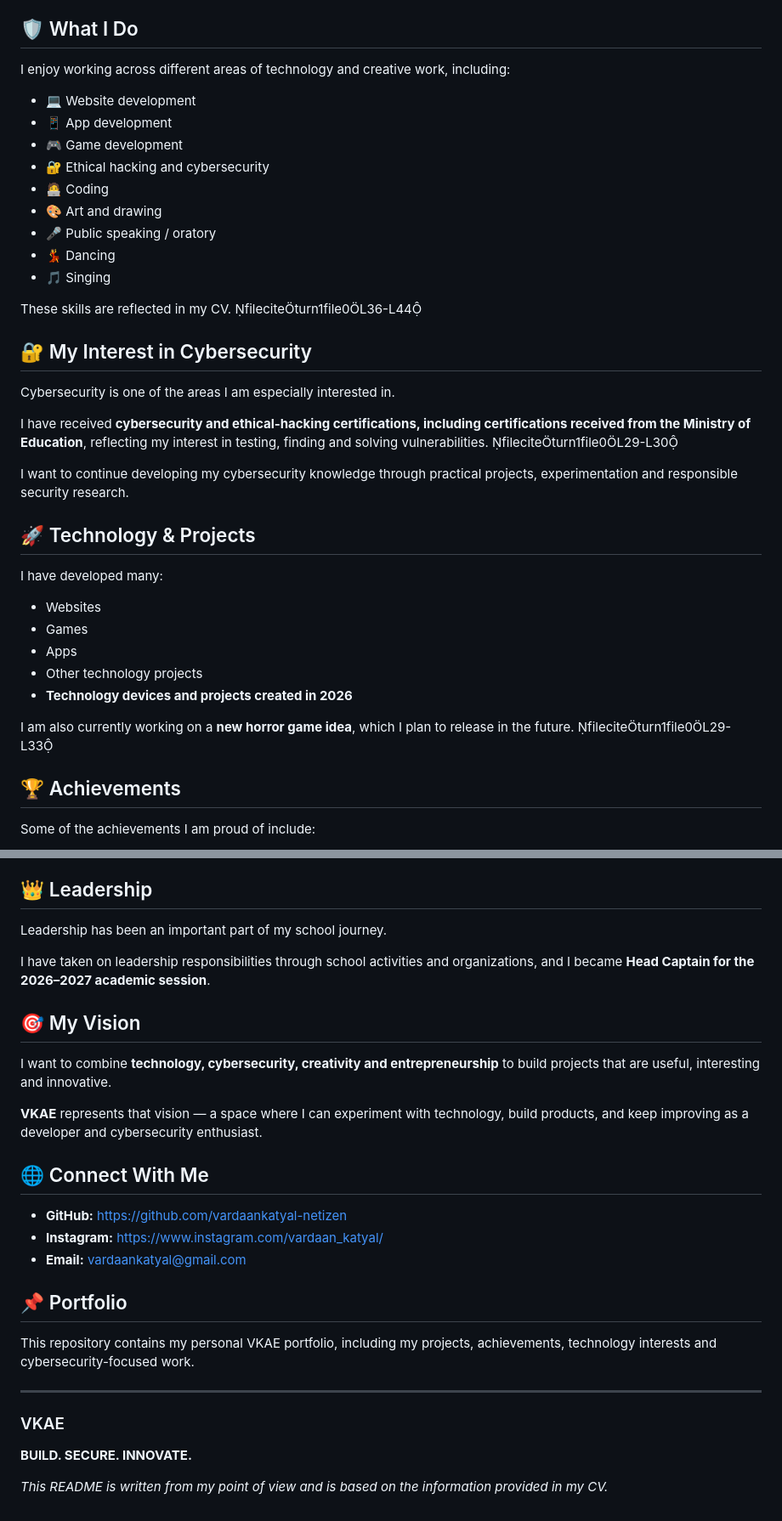
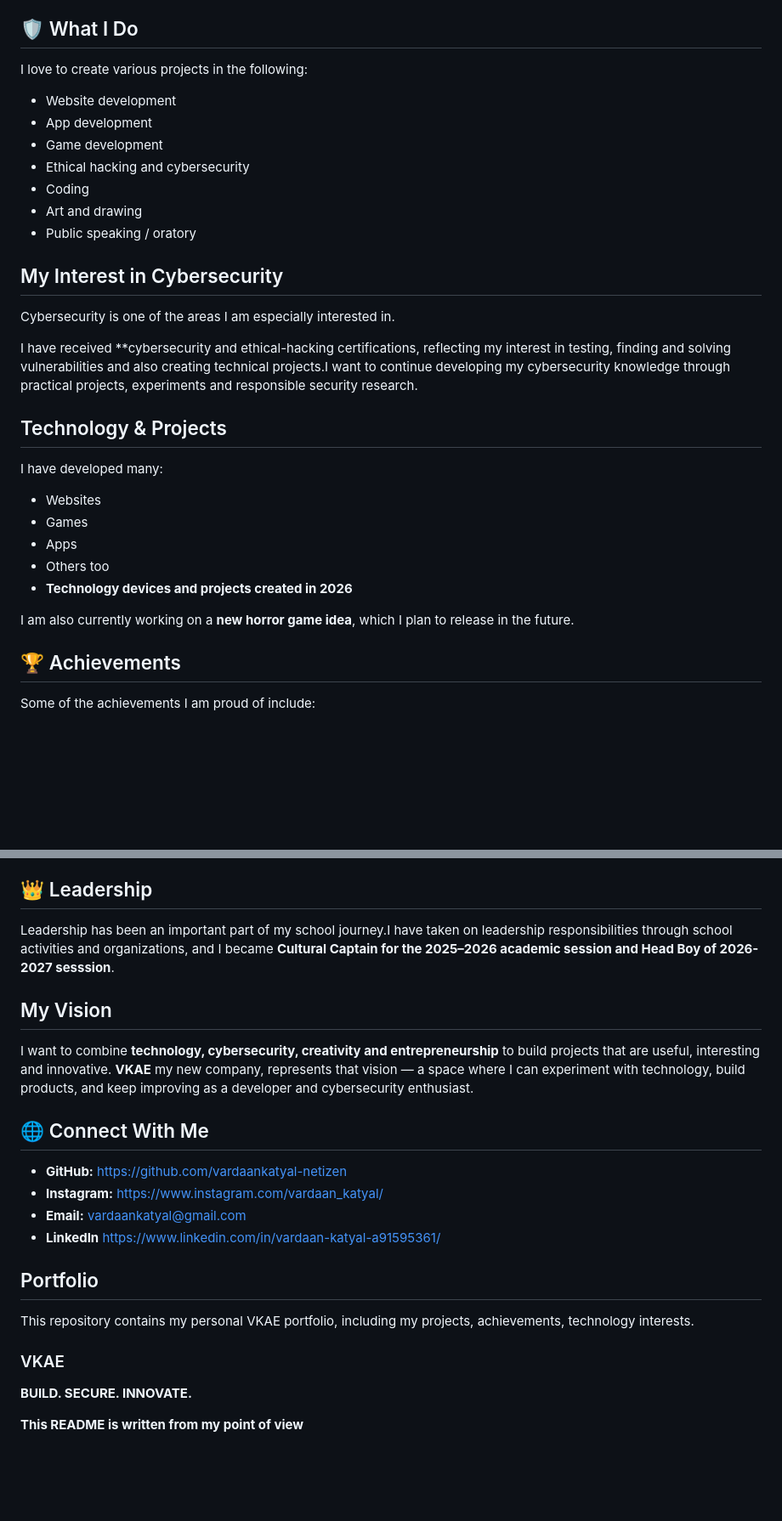
Before and after one commit to vardaankatyal-netizen/vkae-portfolio, a Markdown page: README.md, 2 parts joined by grey strips. Shown at 85% size. Rendered like a GitHub page; blank space fills up the shorter version.

Commit message:
Revise README for clarity and content updates
Updated various sections for clarity and conciseness, including interests, achievements, and vision.

```diff
--- a/README.md
+++ b/README.md
@@ -10,39 +10,34 @@ My goal is to keep learning, building useful technology, and turning my ideas in
 
 ## 🛡️ What I Do
 
-I enjoy working across different areas of technology and creative work, including:
+I love to create various projects in the following:
 
-- 💻 Website development
-- 📱 App development
-- 🎮 Game development
-- 🔐 Ethical hacking and cybersecurity
-- 🧑‍💻 Coding
-- 🎨 Art and drawing
-- 🎤 Public speaking / oratory
-- 💃 Dancing
-- 🎵 Singing
+- Website development
+- App development
+- Game development
+- Ethical hacking and cybersecurity
+- Coding
+- Art and drawing
+- Public speaking / oratory
 
-These skills are reflected in my CV. fileciteturn1file0L36-L44
 
-## 🔐 My Interest in Cybersecurity
+##  My Interest in Cybersecurity
 
 Cybersecurity is one of the areas I am especially interested in.
 
-I have received **cybersecurity and ethical-hacking certifications, including certifications received from the Ministry of Education**, reflecting my interest in testing, finding and solving vulnerabilities. fileciteturn1file0L29-L30
+I have received **cybersecurity and ethical-hacking certifications, reflecting my interest in testing, finding and solving vulnerabilities and also creating technical projects.I want to continue developing my cybersecurity knowledge through practical projects, experiments and responsible security research.
 
-I want to continue developing my cybersecurity knowledge through practical projects, experimentation and responsible security research.
-
-## 🚀 Technology & Projects
+##  Technology & Projects
 
 I have developed many:
 
 - Websites
 - Games
 - Apps
-- Other technology projects
+- Others too
 - **Technology devices and projects created in 2026**
 
-I am also currently working on a **new horror game idea**, which I plan to release in the future. fileciteturn1file0L29-L33
+I am also currently working on a **new horror game idea**, which I plan to release in the future.
 
 ## 🏆 Achievements
 
@@ -63,30 +58,27 @@ Some of the achievements I am proud of include:
 
 ## 👑 Leadership
 
-Leadership has been an important part of my school journey.
+Leadership has been an important part of my school journey.I have taken on leadership responsibilities through school activities and organizations, and I became **Cultural Captain for the 2025–2026 academic session and Head Boy of 2026-2027 sesssion**.
 
-I have taken on leadership responsibilities through school activities and organizations, and I became **Head Captain for the 2026–2027 academic session**.
-
-## 🎯 My Vision
+##  My Vision
 
 I want to combine **technology, cybersecurity, creativity and entrepreneurship** to build projects that are useful, interesting and innovative.
-
-**VKAE** represents that vision — a space where I can experiment with technology, build products, and keep improving as a developer and cybersecurity enthusiast.
+**VKAE** my new company, represents that vision — a space where I can experiment with technology, build products, and keep improving as a developer and cybersecurity enthusiast.
 
 ## 🌐 Connect With Me
 
 - **GitHub:** https://github.com/vardaankatyal-netizen
 - **Instagram:** https://www.instagram.com/vardaan_katyal/
 - **Email:** vardaankatyal@gmail.com
+- **LinkedIn** https://www.linkedin.com/in/vardaan-katyal-a91595361/
 
-## 📌 Portfolio
+##  Portfolio
 
-This repository contains my personal VKAE portfolio, including my projects, achievements, technology interests and cybersecurity-focused work.
+This repository contains my personal VKAE portfolio, including my projects, achievements, technology interests.
 
----
 
 ### VKAE
 
 **BUILD. SECURE. INNOVATE.**
 
-*This README is written from my point of view and is based on the information provided in my CV.*
+**This README is written from my point of view**
```
